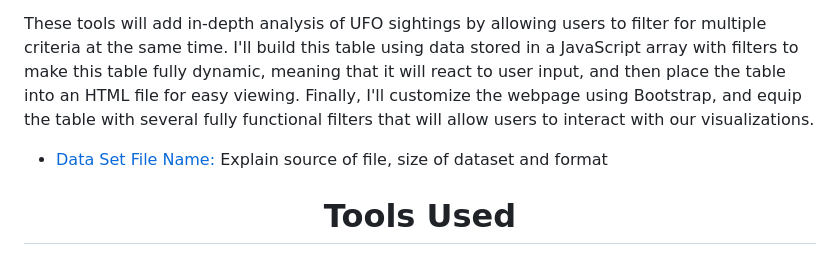
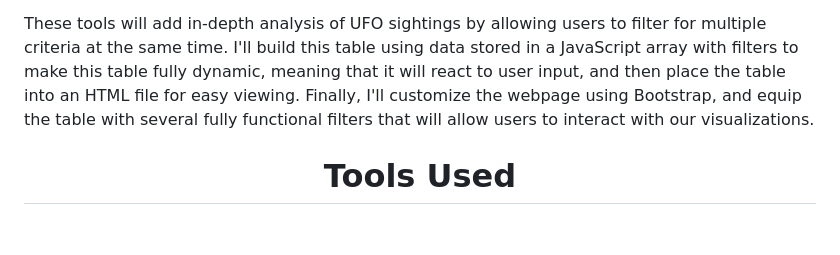
Before and after one commit to rivas-j/UFO-Tracking-Javascript, a Markdown page: README.md, the part around the change. Drawn GitHub-style; blank space fills up the shorter version.

Commit message:
removed extra language

```diff
--- a/README.md
+++ b/README.md
@@ -23,8 +23,6 @@ After helping build a webpage with a dynamic table containing UFO data, the clie
 - CSS
 
 These tools will add in-depth analysis of UFO sightings by allowing users to filter for multiple criteria at the same time. I'll build this table using data stored in a JavaScript array with filters to make this table fully dynamic, meaning that it will react to user input, and then place the table into an HTML file for easy viewing. Finally, I'll customize the webpage using Bootstrap, and equip the table with several fully functional filters that will allow users to interact with our visualizations.
-
-- [Data Set File Name:](data/data_source.format) Explain source of file, size of dataset and format
 
 # <div align="center">Tools Used</div>
 - **Javascript:** Programming language used for creating visually appealing and dynamic web content
```
